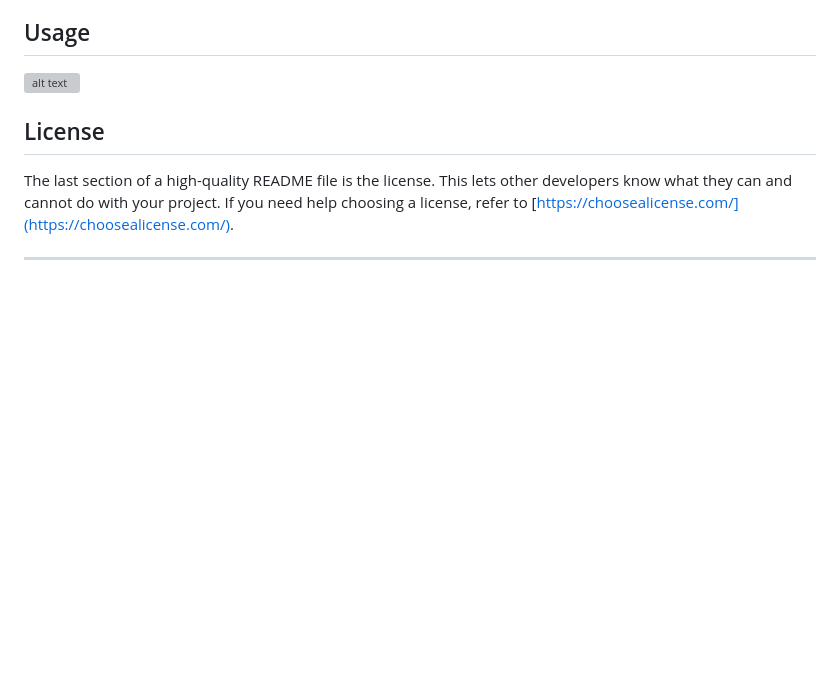
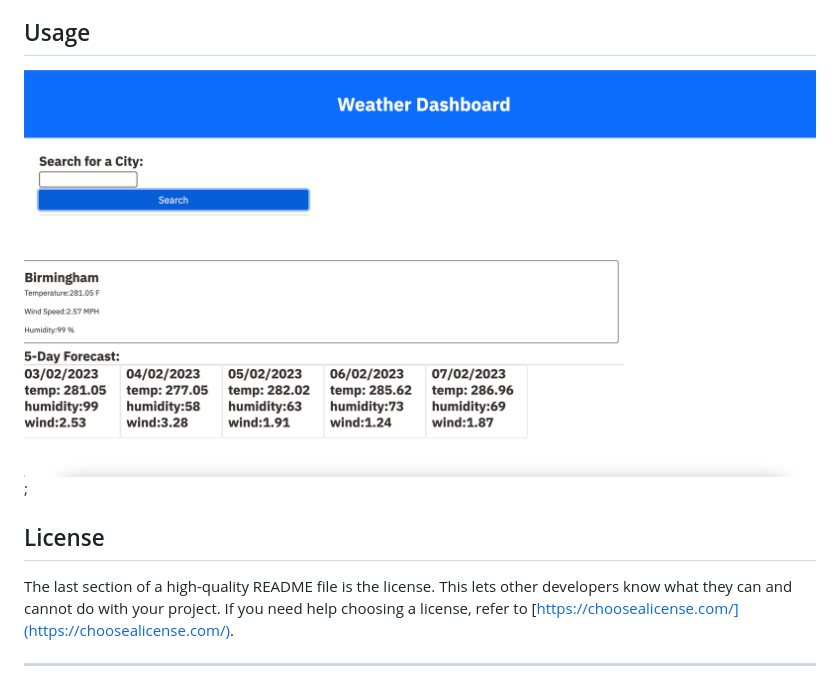
Before and after one commit to ZDastan/Weather-Dashboard, a Markdown page: README.md, the part around the change. Drawn GitHub-style; pictures changed too: assets/image/Screenshot 2023-02-02 at 23.21.20.png (added); blank space fills up the shorter version; grey boxes are pictures that could not be loaded.

Commit message:
image added

```diff
--- a/README.md
+++ b/README.md
@@ -15,7 +15,10 @@
 
 
 
-![alt text](assets/images/screenshot.png)
+
+
+![alt text](assets/image/Screenshot%202023-02-02%20at%2023.21.20.png);
+
 
 
 
```
Also changed, not shown: 2 other files.
